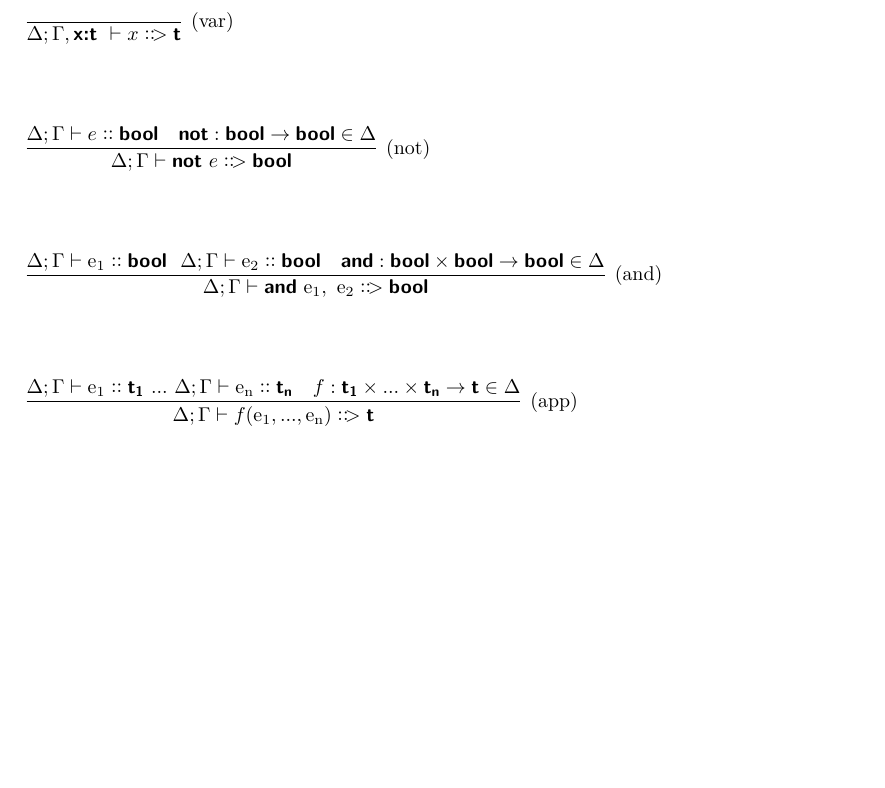
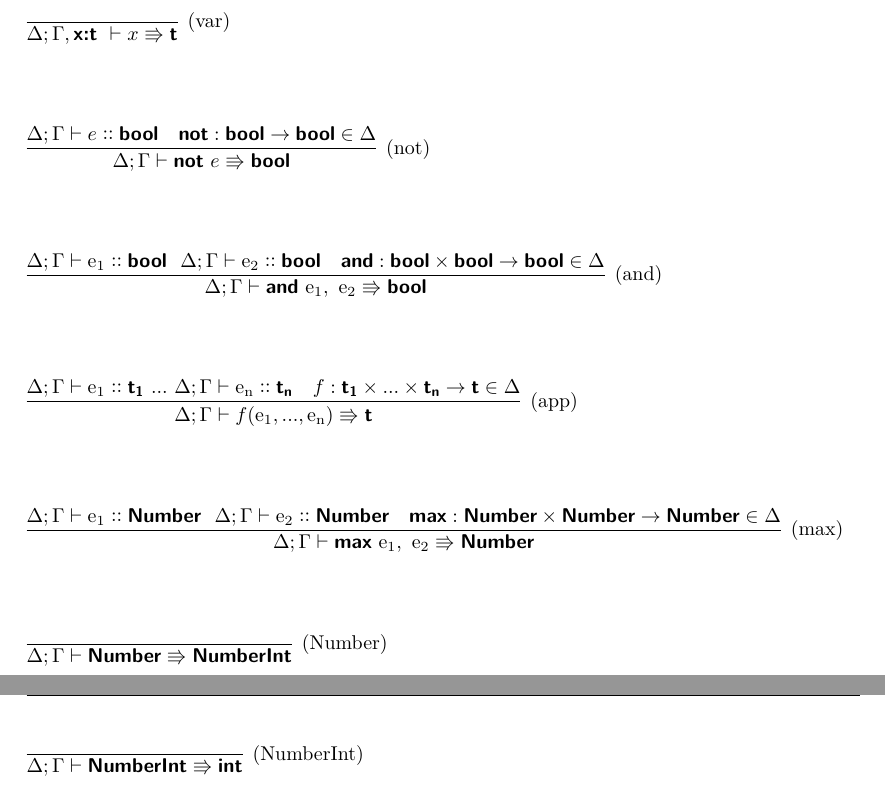
Before and after one commit to nohtyprm/MrPython, a LaTeX paper (docs/python101/python101-spec.tex): part of page 2 of 2 before the commit and two parts of pages 2 and 3 of 3 after it, the two joined at a grey line, cut so that both start at the same text, the shorter picture padded with empty space. Compiled offline with XeLaTeX.

Commit message:
Adding type system + adding accents
Type system (max) ; (Number) ; (NumberInt).
Accents on the 'e' which were not taken into account by latex (for example on Frédéric).

```diff
--- a/docs/python101/python101-spec.tex
+++ b/docs/python101/python101-spec.tex
@@ -8,7 +7,7 @@
 \usepackage{amssymb}
 
 \renewcommand{\headrulewidth}{0.4pt}
-\lhead{Sorbonne Université -- Informatique}
+\lhead{Sorbonne Universit\' e -- Informatique}
 \pagestyle{fancy}
 \rhead{\thepage}
 \fancyfoot{}
@@ -33,7 +32,7 @@
 \newcommand{\defmin}{\stackrel{{\scriptscriptstyle \mathsf{min}}}{=}}
 \newcommand{\colcol}{\coloncolon}
 
-\newcommand{\yield}{\colcol\!>}
+\newcommand{\yield}{\Rrightarrow}
 
 \begin{document}
 
@@ -133,5 +132,25 @@ $\infer[\text{(app)}]%
 {\Delta;\Gamma \vdash f(\textrm{e}_\textrm{1},...,\textrm{e}_\textrm{n}) \yield \kw{t}}%
 {\Delta;\Gamma \vdash \textrm{e}_\textrm{1} \colcol \kw{t}_\kw{1}~...~ \Delta;\Gamma \vdash \textrm{e}_\textrm{n} \colcol \kw{t}_\kw{n} & f:\kw{t}_\kw{1}\times ... \times\kw{t}_\kw{n}\rightarrow\kw{t}\in \Delta}$
 
+\vspace{3\baselineskip}
+
+$\infer[\text{(max)}]%
+{\Delta;\Gamma \vdash \kw{max}~\textrm{e}_\textrm{1},~\textrm{e}_\textrm{2} \yield \kw{Number}}%
+{\Delta;\Gamma \vdash \textrm{e}_\textrm{1} \colcol \kw{Number}~~ \Delta;\Gamma \vdash\textrm{e}_\textrm{2} \colcol \kw{Number} & \kw{max}:\kw{Number}\times\kw{Number}\rightarrow\kw{Number}\in \Delta}$
+
+
+\vspace{3\baselineskip}
+
+$\infer[\text{(Number)}]%
+{\Delta;\Gamma \vdash \kw{Number} \yield \kw{NumberInt}}%
+{}$
+
+
+\vspace{3\baselineskip}
+
+$\infer[\text{(NumberInt)}]%
+{\Delta;\Gamma \vdash \kw{NumberInt} \yield \kw{int}}%
+{}$
+
 
 \end{document}
```
Also changed, not shown: docs/python101/python101-spec.tex (5 more changed lines).
